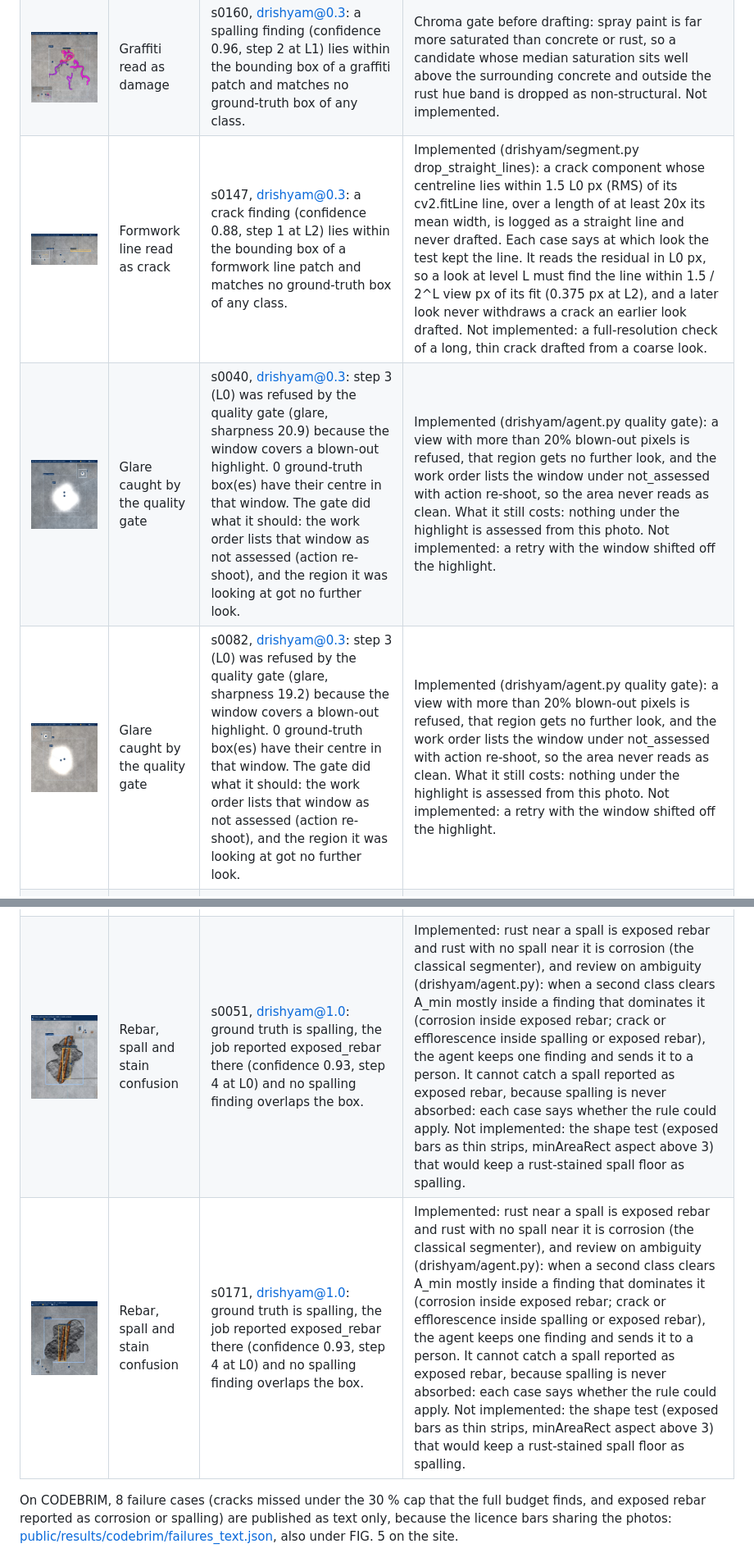
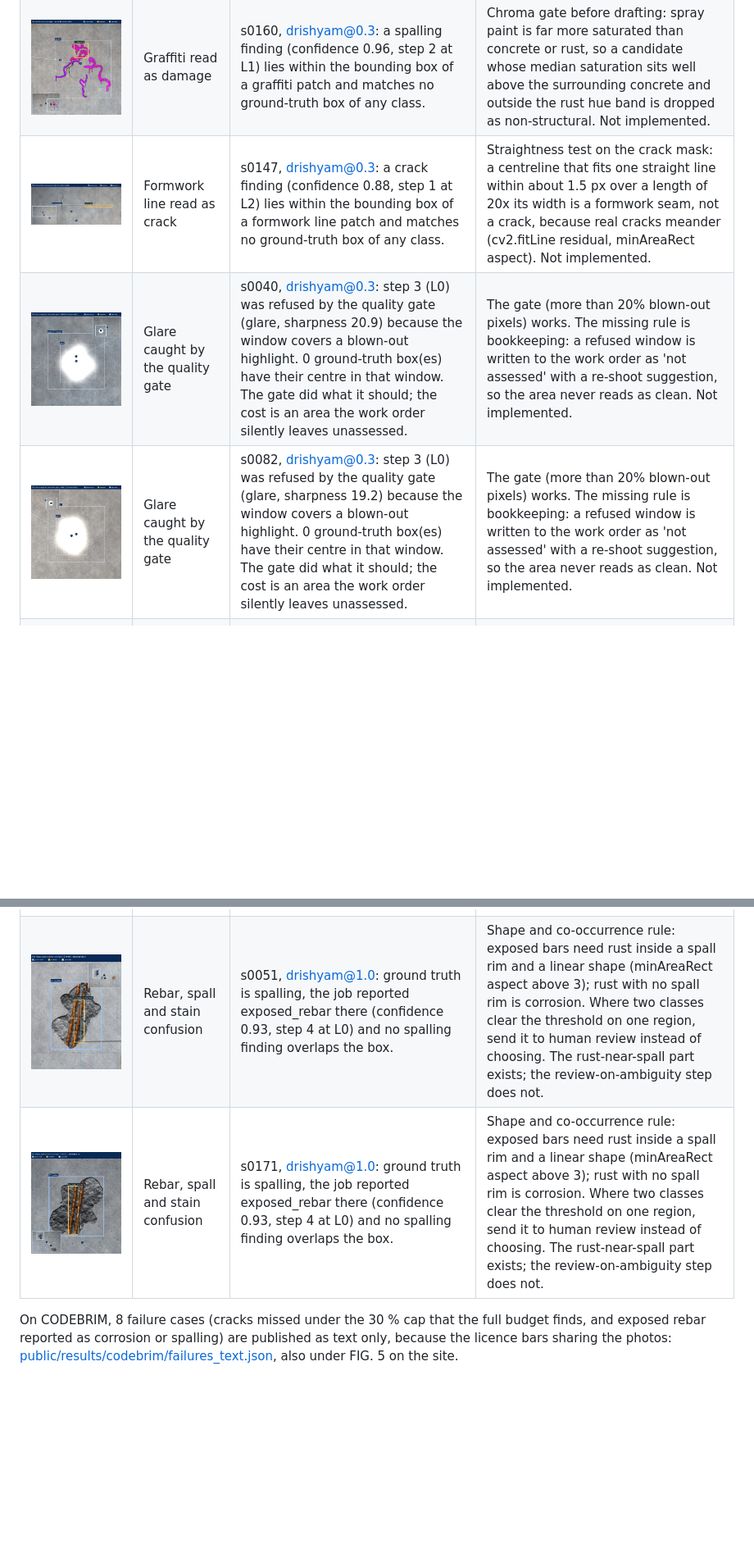
Before and after one commit to vj-io/drishyam, a Markdown page: docs/report.md, 2 parts joined by grey strips. Shown at 82% size. Drawn GitHub-style; blank space fills up the shorter version.

Commit message:
docs(report): restore the section 9 failure table as published
docs/report.md is not this workstream's file, and the hand-copied rows disagreed with the published
public/results/failures.json until the owner's eval regenerates it. The owner's post-eval step re-copies all three
columns from the regenerated failures.json.

Co-Authored-By: Claude Opus 5.5 <noreply@anthropic.com>

```diff
--- a/docs/report.md
+++ b/docs/report.md
@@ -381,15 +381,15 @@ Eleven measured failures from the synthetic run in six categories, two per categ
 | --- | --- | --- | --- |
 | ![FIG. 5.1(a)](../public/results/failures/f01.jpg) | Graffiti read as damage | s0162, drishyam@0.3: a spalling finding (confidence 0.97, step 2 at L1) lies within the bounding box of a graffiti patch and matches no ground-truth box of any class. | Chroma gate before drafting: spray paint is far more saturated than concrete or rust, so a candidate whose median saturation sits well above the surrounding concrete and outside the rust hue band is dropped as non-structural. Not implemented. |
 | ![FIG. 5.1(b)](../public/results/failures/f02.jpg) | Graffiti read as damage | s0160, drishyam@0.3: a spalling finding (confidence 0.96, step 2 at L1) lies within the bounding box of a graffiti patch and matches no ground-truth box of any class. | Chroma gate before drafting: spray paint is far more saturated than concrete or rust, so a candidate whose median saturation sits well above the surrounding concrete and outside the rust hue band is dropped as non-structural. Not implemented. |
-| ![FIG. 5.2(a)](../public/results/failures/f03.jpg) | Formwork line read as crack | s0147, drishyam@0.3: a crack finding (confidence 0.88, step 1 at L2) lies within the bounding box of a formwork line patch and matches no ground-truth box of any class. | Implemented (drishyam/segment.py drop_straight_lines): a crack component whose centreline lies within 1.5 L0 px (RMS) of its cv2.fitLine line, over a length of at least 20x its mean width, is logged as a straight line and never drafted. Each case says at which look the test kept the line. It reads the residual in L0 px, so a look at level L must find the line within 1.5 / 2^L view px of its fit (0.375 px at L2), and a later look never withdraws a crack an earlier look drafted. Not implemented: a full-resolution check of a long, thin crack drafted from a coarse look. |
-| ![FIG. 5.3(a)](../public/results/failures/f04.jpg) | Glare caught by the quality gate | s0040, drishyam@0.3: step 3 (L0) was refused by the quality gate (glare, sharpness 20.9) because the window covers a blown-out highlight. 0 ground-truth box(es) have their centre in that window. The gate did what it should: the work order lists that window as not assessed (action re-shoot), and the region it was looking at got no further look. | Implemented (drishyam/agent.py quality gate): a view with more than 20% blown-out pixels is refused, that region gets no further look, and the work order lists the window under not_assessed with action re-shoot, so the area never reads as clean. What it still costs: nothing under the highlight is assessed from this photo. Not implemented: a retry with the window shifted off the highlight. |
-| ![FIG. 5.3(b)](../public/results/failures/f05.jpg) | Glare caught by the quality gate | s0082, drishyam@0.3: step 3 (L0) was refused by the quality gate (glare, sharpness 19.2) because the window covers a blown-out highlight. 0 ground-truth box(es) have their centre in that window. The gate did what it should: the work order lists that window as not assessed (action re-shoot), and the region it was looking at got no further look. | Implemented (drishyam/agent.py quality gate): a view with more than 20% blown-out pixels is refused, that region gets no further look, and the work order lists the window under not_assessed with action re-shoot, so the area never reads as clean. What it still costs: nothing under the highlight is assessed from this photo. Not implemented: a retry with the window shifted off the highlight. |
+| ![FIG. 5.2(a)](../public/results/failures/f03.jpg) | Formwork line read as crack | s0147, drishyam@0.3: a crack finding (confidence 0.88, step 1 at L2) lies within the bounding box of a formwork line patch and matches no ground-truth box of any class. | Straightness test on the crack mask: a centreline that fits one straight line within about 1.5 px over a length of 20x its width is a formwork seam, not a crack, because real cracks meander (cv2.fitLine residual, minAreaRect aspect). Not implemented. |
+| ![FIG. 5.3(a)](../public/results/failures/f04.jpg) | Glare caught by the quality gate | s0040, drishyam@0.3: step 3 (L0) was refused by the quality gate (glare, sharpness 20.9) because the window covers a blown-out highlight. 0 ground-truth box(es) have their centre in that window. The gate did what it should; the cost is an area the work order silently leaves unassessed. | The gate (more than 20% blown-out pixels) works. The missing rule is bookkeeping: a refused window is written to the work order as 'not assessed' with a re-shoot suggestion, so the area never reads as clean. Not implemented. |
+| ![FIG. 5.3(b)](../public/results/failures/f05.jpg) | Glare caught by the quality gate | s0082, drishyam@0.3: step 3 (L0) was refused by the quality gate (glare, sharpness 19.2) because the window covers a blown-out highlight. 0 ground-truth box(es) have their centre in that window. The gate did what it should; the cost is an area the work order silently leaves unassessed. | The gate (more than 20% blown-out pixels) works. The missing rule is bookkeeping: a refused window is written to the work order as 'not assessed' with a re-shoot suggestion, so the area never reads as clean. Not implemented. |
 | ![FIG. 5.4(a)](../public/results/failures/f06.jpg) | Crack hidden in blur | s0085, drishyam@1.0: a 233x460 px crack inside a blurred patch was not found; it was looked at (step 1, L2, sharpness 56.9), the gate accepted the view, and no crack mask came out of it. | A local sharpness map: where Laplacian variance falls below the gate, report the area as unreadable and ask for a re-shoot; where the gate accepted the view, scale the sharpness threshold to the expected crack width. Not implemented. |
 | ![FIG. 5.4(b)](../public/results/failures/f07.jpg) | Crack hidden in blur | s0008, drishyam@1.0: a 361x385 px crack inside a blurred patch was not found; it was looked at (step 1, L2) and the quality gate refused the view (blur, sharpness 10.1). | A local sharpness map: where Laplacian variance falls below the gate, report the area as unreadable and ask for a re-shoot; where the gate accepted the view, scale the sharpness threshold to the expected crack width. Not implemented. |
 | ![FIG. 5.5(a)](../public/results/failures/f08.jpg) | Crack missed under a small budget | s0032, drishyam@0.3: a 354x164 px crack box is missed under the 30% cap but found by drishyam@1.0 and tiling@L0; it was looked at (step 1, L2) but no crack mask survived. | Reserve a small share of the pixel cap for a coarse sweep of low-saliency regions, or lower the stop-rule epsilon so the job does not stop while unvisited candidates remain. Both trade pixels for recall. Not implemented. |
 | ![FIG. 5.5(b)](../public/results/failures/f09.jpg) | Crack missed under a small budget | s0085, drishyam@0.3: a 267x168 px crack box is missed under the 30% cap but found by drishyam@1.0 and tiling@L0; it was looked at (step 1, L2) but no crack mask survived. | Reserve a small share of the pixel cap for a coarse sweep of low-saliency regions, or lower the stop-rule epsilon so the job does not stop while unvisited candidates remain. Both trade pixels for recall. Not implemented. |
-| ![FIG. 5.6(a)](../public/results/failures/f10.jpg) | Rebar, spall and stain confusion | s0051, drishyam@1.0: ground truth is spalling, the job reported exposed_rebar there (confidence 0.93, step 4 at L0) and no spalling finding overlaps the box. | Implemented: rust near a spall is exposed rebar and rust with no spall near it is corrosion (the classical segmenter), and review on ambiguity (drishyam/agent.py): when a second class clears A_min mostly inside a finding that dominates it (corrosion inside exposed rebar; crack or efflorescence inside spalling or exposed rebar), the agent keeps one finding and sends it to a person. It cannot catch a spall reported as exposed rebar, because spalling is never absorbed: each case says whether the rule could apply. Not implemented: the shape test (exposed bars as thin strips, minAreaRect aspect above 3) that would keep a rust-stained spall floor as spalling. |
-| ![FIG. 5.6(b)](../public/results/failures/f11.jpg) | Rebar, spall and stain confusion | s0171, drishyam@1.0: ground truth is spalling, the job reported exposed_rebar there (confidence 0.93, step 4 at L0) and no spalling finding overlaps the box. | Implemented: rust near a spall is exposed rebar and rust with no spall near it is corrosion (the classical segmenter), and review on ambiguity (drishyam/agent.py): when a second class clears A_min mostly inside a finding that dominates it (corrosion inside exposed rebar; crack or efflorescence inside spalling or exposed rebar), the agent keeps one finding and sends it to a person. It cannot catch a spall reported as exposed rebar, because spalling is never absorbed: each case says whether the rule could apply. Not implemented: the shape test (exposed bars as thin strips, minAreaRect aspect above 3) that would keep a rust-stained spall floor as spalling. |
+| ![FIG. 5.6(a)](../public/results/failures/f10.jpg) | Rebar, spall and stain confusion | s0051, drishyam@1.0: ground truth is spalling, the job reported exposed_rebar there (confidence 0.93, step 4 at L0) and no spalling finding overlaps the box. | Shape and co-occurrence rule: exposed bars need rust inside a spall rim and a linear shape (minAreaRect aspect above 3); rust with no spall rim is corrosion. Where two classes clear the threshold on one region, send it to human review instead of choosing. The rust-near-spall part exists; the review-on-ambiguity step does not. |
+| ![FIG. 5.6(b)](../public/results/failures/f11.jpg) | Rebar, spall and stain confusion | s0171, drishyam@1.0: ground truth is spalling, the job reported exposed_rebar there (confidence 0.93, step 4 at L0) and no spalling finding overlaps the box. | Shape and co-occurrence rule: exposed bars need rust inside a spall rim and a linear shape (minAreaRect aspect above 3); rust with no spall rim is corrosion. Where two classes clear the threshold on one region, send it to human review instead of choosing. The rust-near-spall part exists; the review-on-ambiguity step does not. |
 
 On CODEBRIM, 8 failure cases (cracks missed under the 30 % cap that the full budget finds, and exposed rebar
 reported as corrosion or spalling) are published as text only, because the licence bars sharing the photos:
```
Also changed, not shown: other parts of docs/report.md (+1 -1 lines).
